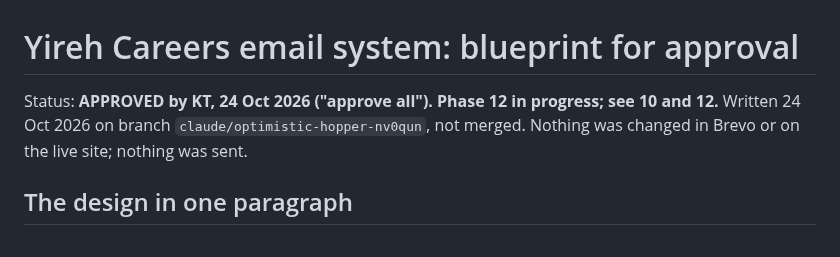
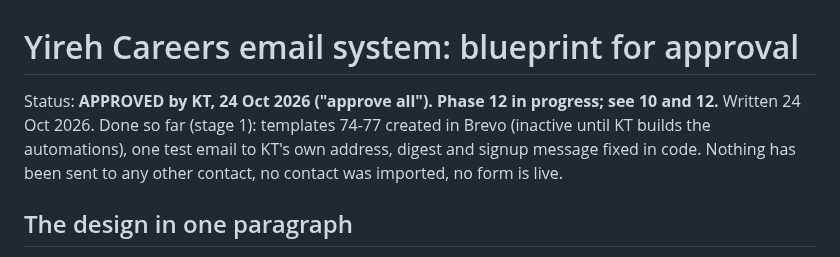
Before and after one commit to kaetooruche-collab/job-board, a Markdown page: drafts/email-system/README.md, the part around the change. GitHub-like rendering.

Commit message:
README status

```diff
--- a/drafts/email-system/README.md
+++ b/drafts/email-system/README.md
@@ -1,6 +1,6 @@
 # Yireh Careers email system: blueprint for approval
 
-Status: **APPROVED by KT, 24 Oct 2026 ("approve all"). Phase 12 in progress; see 10 and 12.** Written 24 Oct 2026 on branch `claude/optimistic-hopper-nv0qun`, not merged. Nothing was changed in Brevo or on the live site; nothing was sent.
+Status: **APPROVED by KT, 24 Oct 2026 ("approve all"). Phase 12 in progress; see 10 and 12.** Written 24 Oct 2026. Done so far (stage 1): templates 74-77 created in Brevo (inactive until KT builds the automations), one test email to KT's own address, digest and signup message fixed in code. Nothing has been sent to any other contact, no contact was imported, no form is live.
 
 ## The design in one paragraph
 
```
